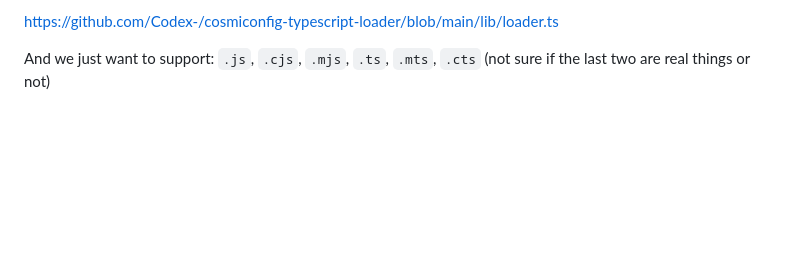
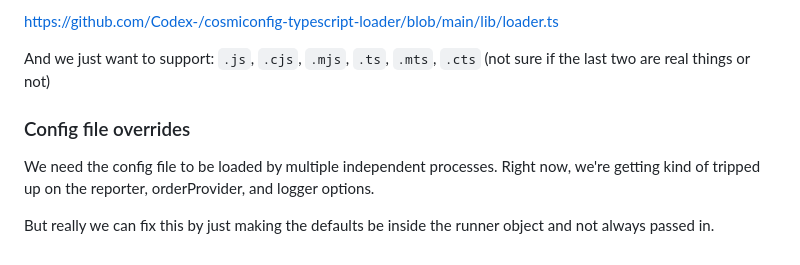
Before and after one commit to brian-watkins/best-behavior, a Markdown page: adr/notes.md, the part around the change. Rendered like a GitHub page; blank space fills up the shorter version.

Commit message:
Updated notes

```diff
--- a/adr/notes.md
+++ b/adr/notes.md
@@ -1293,3 +1293,11 @@ https://github.com/Codex-/cosmiconfig-typescript-loader/blob/main/lib/loader.ts
 
 And we just want to support: `.js`, `.cjs`, `.mjs`, `.ts`, `.mts`, `.cts` (not
 sure if the last two are real things or not)
+
+### Config file overrides
+
+We need the config file to be loaded by multiple independent processes. Right now,
+we're getting kind of tripped up on the reporter, orderProvider, and logger options.
+
+But really we can fix this by just making the defaults be inside the runner object
+and not always passed in.
```
